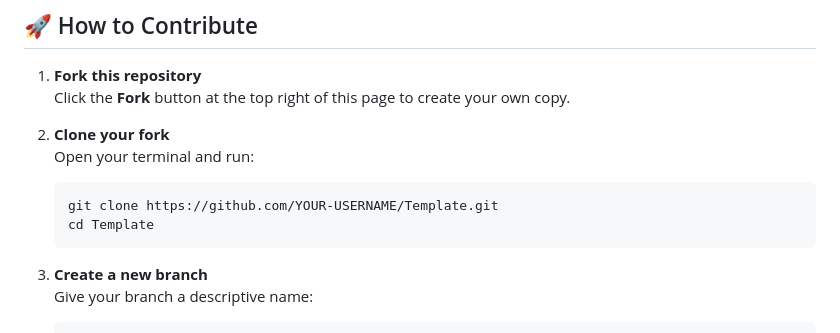
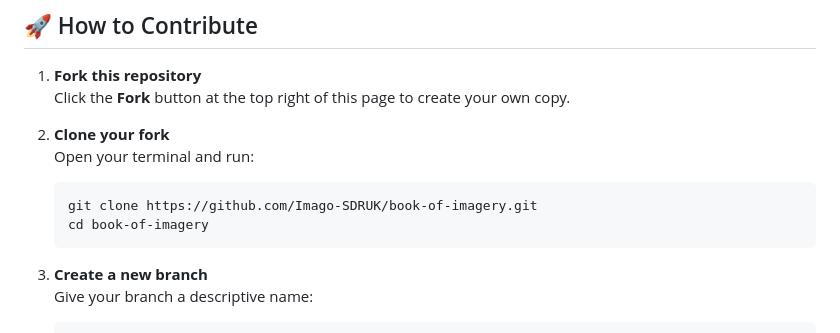
Before and after one commit to Imago-SDRUK/book-of-imagery, a Markdown page: CONTRIBUTING.md, the part around the change. Drawn GitHub-style.

````diff
--- a/CONTRIBUTING.md
+++ b/CONTRIBUTING.md
@@ -12,8 +12,8 @@ Thank you for your interest in contributing to this project! We welcome all kind
 2. **Clone your fork**
    Open your terminal and run:
    ```bash
-   git clone https://github.com/YOUR-USERNAME/Template.git
-   cd Template
+   git clone https://github.com/Imago-SDRUK/book-of-imagery.git
+   cd book-of-imagery
    ```
 
 3. **Create a new branch**
````
